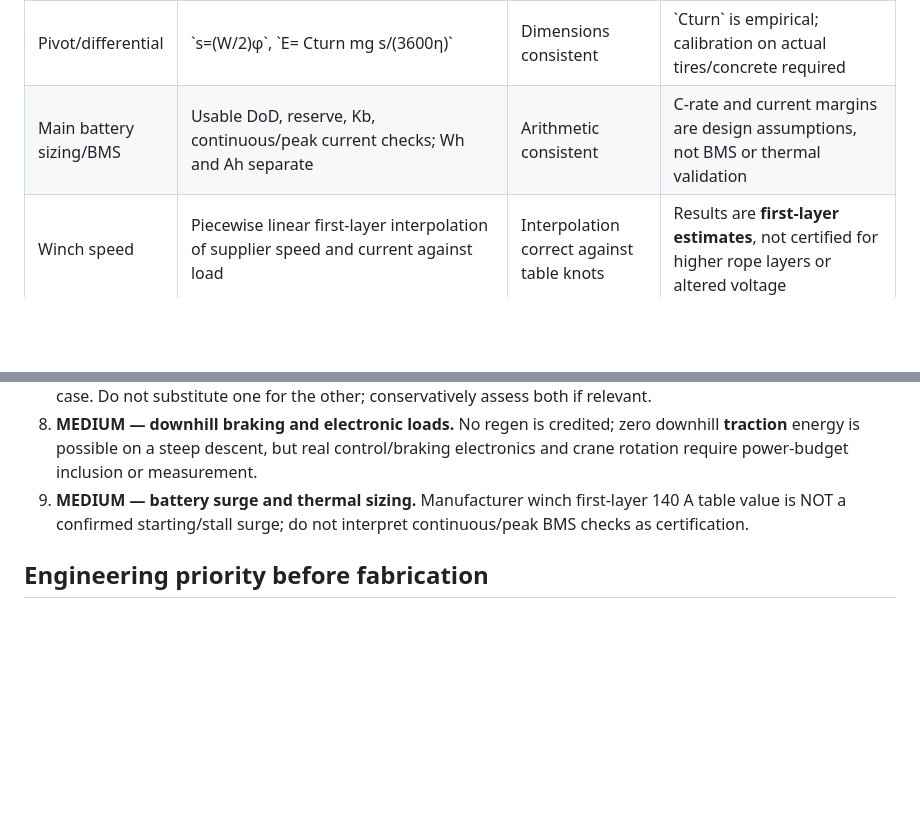
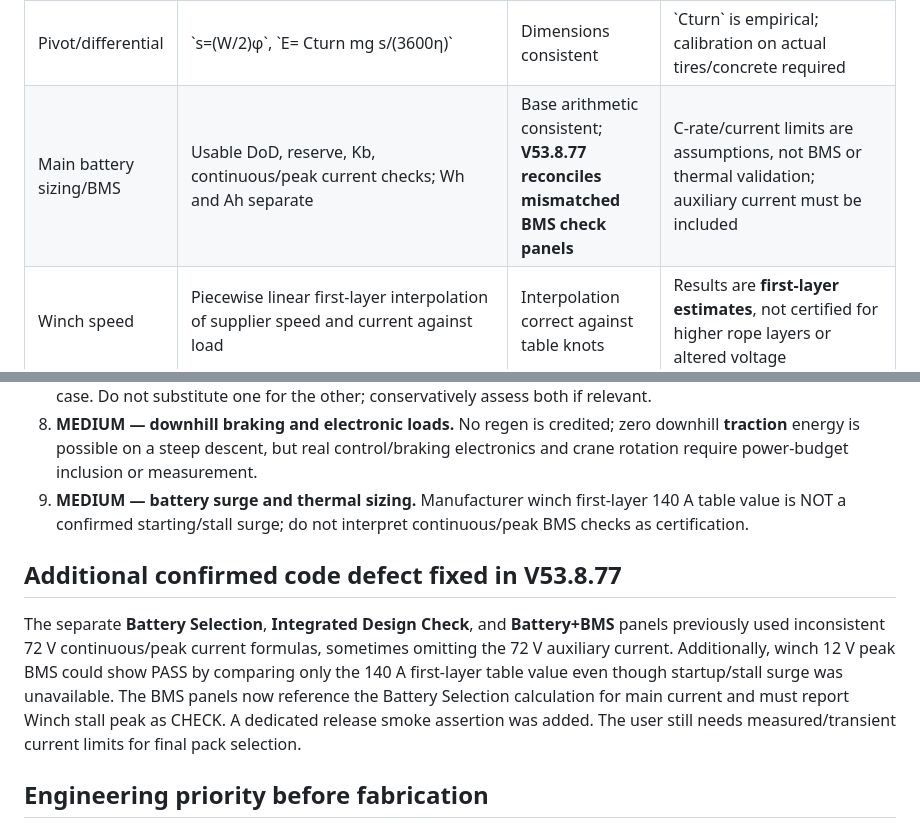
Before and after one commit to tronza449-dot/crane-vehicle-engineering-tool-updates, a Markdown page: docs/ENGINEERING_FORMULA_AUDIT_2026-10-11.md, 2 parts joined by grey strips. Rendered like a GitHub page; blank space fills up the shorter version.

Commit message:
Audit update: confirm and document BMS criteria mismatch and patch in V53.8.77

```diff
--- a/docs/ENGINEERING_FORMULA_AUDIT_2026-10-11.md
+++ b/docs/ENGINEERING_FORMULA_AUDIT_2026-10-11.md
@@ -17,7 +17,7 @@ Scope: engineering calculation paths, dimensional consistency, linked state assu
 | Drive power/current | \`Pwheel=Fdesign v=Tω n\`, \`Pelec=Pwheel/η\`, \`I=Pelec/V\` | Identity consistent | Controller/battery peak currents and true motor torque-speed curve still require datasheets/measurements |
 | Traction 72 V energy | Per-cycle flat/up/down travel, \`Wh=F·distance/(3600η)\`, \`Etotal=Ncycles Edrive,cycle + Paux runtime\`, \`Ah=E(1+reserve)/(V DoD)\` | Dimensional identity consistent | Does not include start/acceleration energy, regenerative credit, unmodeled crane-slew demand or measured downhill braking current |
 | Pivot/differential | \`s=(W/2)φ\`, \`E= Cturn mg s/(3600η)\` | Dimensions consistent | \`Cturn\` is empirical; calibration on actual tires/concrete required |
-| Main battery sizing/BMS | Usable DoD, reserve, Kb, continuous/peak current checks; Wh and Ah separate | Arithmetic consistent | C-rate and current margins are design assumptions, not BMS or thermal validation |
+| Main battery sizing/BMS | Usable DoD, reserve, Kb, continuous/peak current checks; Wh and Ah separate | Base arithmetic consistent; **V53.8.77 reconciles mismatched BMS check panels** | C-rate/current limits are assumptions, not BMS or thermal validation; auxiliary current must be included |
 | Winch speed | Piecewise linear first-layer interpolation of supplier speed and current against load | Interpolation correct against table knots | Results are **first-layer estimates**, not certified for higher rope layers or altered voltage |
 | Winch time/energy | \`tup=h/vup·60\`, \`Eup=VIup tup/3600\`; same separately for DOWN | Unit conversions correct | DOWN=UP is a conservative modeling option, not a measurement; stall/startup surge unknown |
 | Winch work cycles | 1 job = 1 UP + 1 DOWN, 2 jobs/round where configured; \`rounds=floor(3h / tcycle)\` | Consistent with project definition | Manual jobs need to be physically feasible within the requested operation window |
@@ -38,6 +38,9 @@ Scope: engineering calculation paths, dimensional consistency, linked state assu
 8. **MEDIUM — downhill braking and electronic loads.** No regen is credited; zero downhill **traction** energy is possible on a steep descent, but real control/braking electronics and crane rotation require power-budget inclusion or measurement.
 9. **MEDIUM — battery surge and thermal sizing.** Manufacturer winch first-layer 140 A table value is NOT a confirmed starting/stall surge; do not interpret continuous/peak BMS checks as certification.
 
+## Additional confirmed code defect fixed in V53.8.77
+The separate **Battery Selection**, **Integrated Design Check**, and **Battery+BMS** panels previously used inconsistent 72 V continuous/peak current formulas, sometimes omitting the 72 V auxiliary current. Additionally, winch 12 V peak BMS could show PASS by comparing only the 140 A first-layer table value even though startup/stall surge was unavailable. The BMS panels now reference the Battery Selection calculation for main current and must report Winch stall peak as CHECK. A dedicated release smoke assertion was added. The user still needs measured/transient current limits for final pack selection.
+
 ## Engineering priority before fabrication
 - Confirm **300 kg mass budget** with individual component masses and actual CGs. A 100→200 kg what-if increases total from 300→400 kg when other parts are held fixed, violating the target even if the software can explore it.
 - Compare 19° and measured ~11.11° driving/slip/tip conditions separately and use actual center-to-center wheel track, wheelbase, tire diameter.
```
